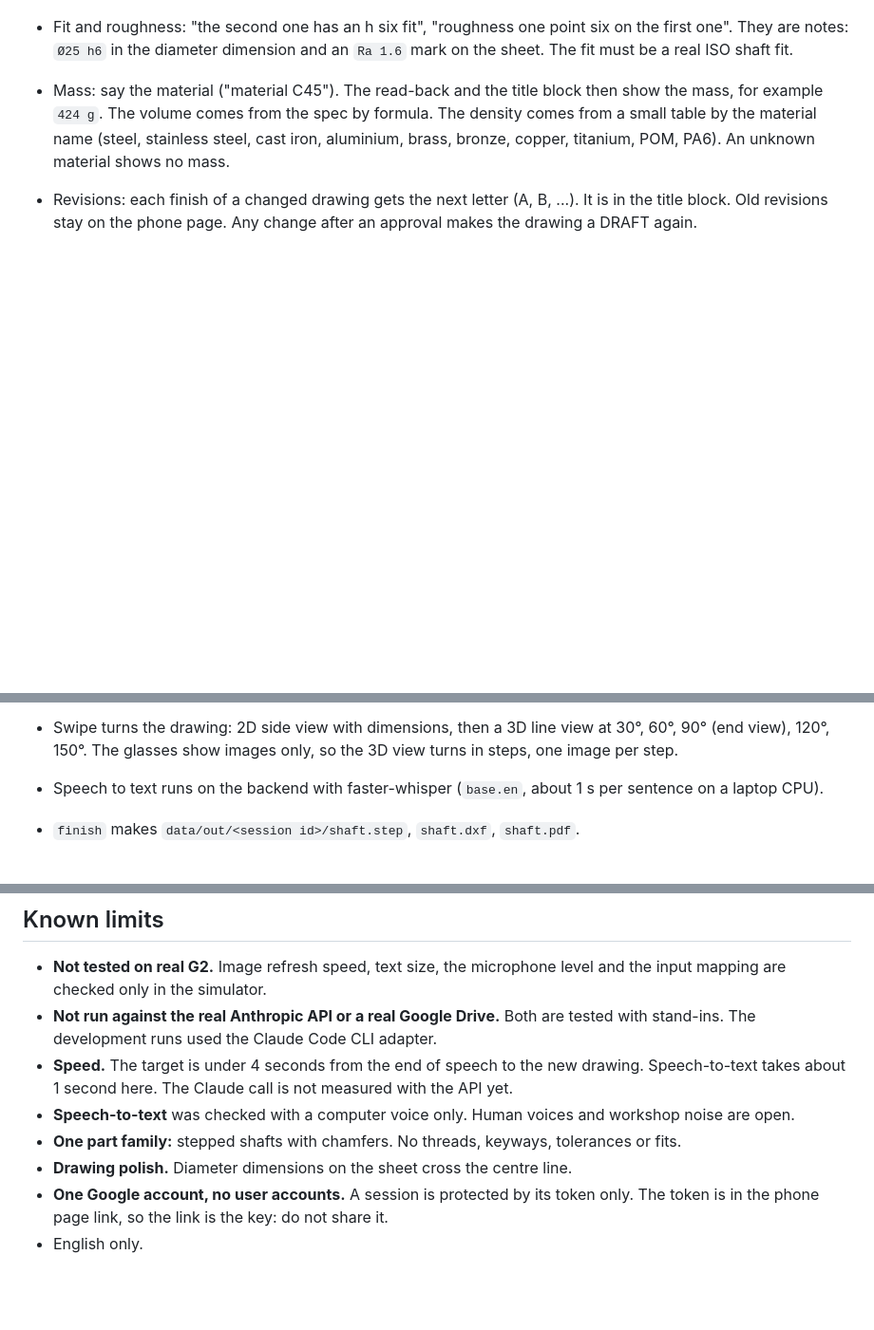
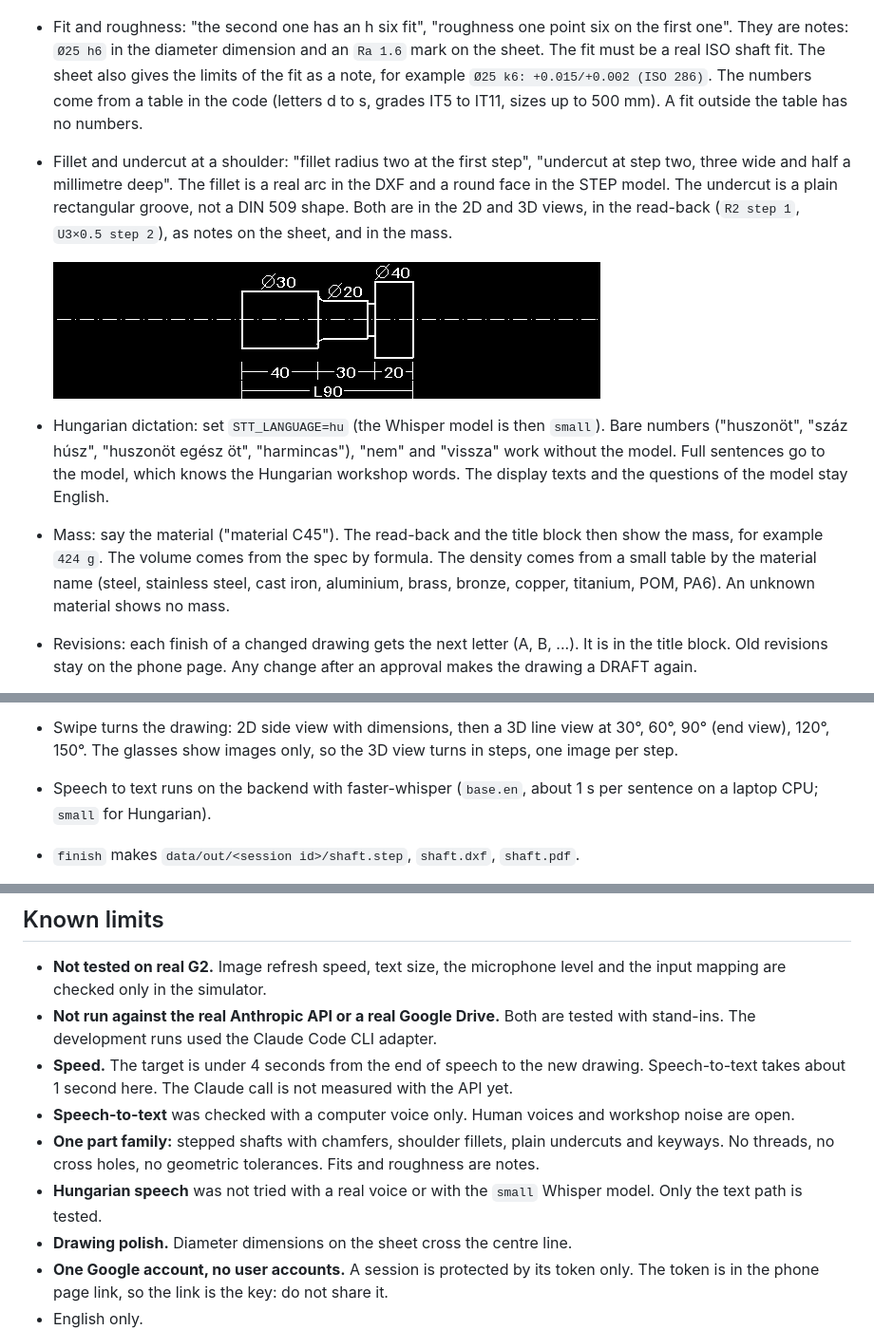
Before and after one commit to csaplard/evencad, a Markdown page: README.md, 3 parts joined by grey strips. Shown at 95% size. Rendered like a GitHub page; pictures changed too: docs/img/fillet-undercut.png (added); blank space fills up the shorter version.

```diff
--- a/README.md
+++ b/README.md
@@ -64,6 +64,16 @@ speech → Whisper (on our server) → text → Claude (interpreter) → typed o
   ![Keyway in 3D](docs/img/keyway-3d.png)
 - Fit and roughness: "the second one has an h six fit", "roughness one point six on the first one".
   They are notes: `Ø25 h6` in the diameter dimension and an `Ra 1.6` mark on the sheet. The fit must be a real ISO shaft fit.
+  The sheet also gives the limits of the fit as a note, for example `Ø25 k6: +0.015/+0.002 (ISO 286)`.
+  The numbers come from a table in the code (letters d to s, grades IT5 to IT11, sizes up to 500 mm). A fit outside the table has no numbers.
+- Fillet and undercut at a shoulder: "fillet radius two at the first step", "undercut at step two, three wide and half a millimetre deep".
+  The fillet is a real arc in the DXF and a round face in the STEP model. The undercut is a plain rectangular groove, not a DIN 509 shape.
+  Both are in the 2D and 3D views, in the read-back (`R2 step 1`, `U3×0.5 step 2`), as notes on the sheet, and in the mass.
+
+  ![Fillet and undercut](docs/img/fillet-undercut.png)
+- Hungarian dictation: set `STT_LANGUAGE=hu` (the Whisper model is then `small`). Bare numbers ("huszonöt", "száz húsz",
+  "huszonöt egész öt", "harmincas"), "nem" and "vissza" work without the model. Full sentences go to the model, which knows the
+  Hungarian workshop words. The display texts and the questions of the model stay English.
 - Mass: say the material ("material C45"). The read-back and the title block then show the mass, for example `424 g`.
   The volume comes from the spec by formula. The density comes from a small table by the material name (steel, stainless steel,
   cast iron, aluminium, brass, bronze, copper, titanium, POM, PA6). An unknown material shows no mass.
@@ -74,7 +84,7 @@ speech → Whisper (on our server) → text → Claude (interpreter) → typed o
 - Tap also accepts a warning. Double tap opens the system exit dialog.
 - Swipe turns the drawing: 2D side view with dimensions, then a 3D line view at 30°, 60°, 90° (end view), 120°, 150°.
   The glasses show images only, so the 3D view turns in steps, one image per step.
-- Speech to text runs on the backend with faster-whisper (`base.en`, about 1 s per sentence on a laptop CPU).
+- Speech to text runs on the backend with faster-whisper (`base.en`, about 1 s per sentence on a laptop CPU; `small` for Hungarian).
 - `finish` makes `data/out/<session id>/shaft.step`, `shaft.dxf`, `shaft.pdf`.
 - Phone page `/s/<session id>?k=<token>`: the 2D side view, downloads, and the human "Approve for review" step.
 - Every session has a secret token. The server gives it once, when the session is made. Every call needs it, so the session id alone opens nothing.
@@ -263,7 +273,9 @@ It asks for two permissions only: `network` (one origin, our backend) and `g2-mi
 - **Speed.** The target is under 4 seconds from the end of speech to the new drawing. Speech-to-text
   takes about 1 second here. The Claude call is not measured with the API yet.
 - **Speech-to-text** was checked with a computer voice only. Human voices and workshop noise are open.
-- **One part family:** stepped shafts with chamfers. No threads, keyways, tolerances or fits.
+- **One part family:** stepped shafts with chamfers, shoulder fillets, plain undercuts and keyways. No threads, no cross holes,
+  no geometric tolerances. Fits and roughness are notes.
+- **Hungarian speech** was not tried with a real voice or with the `small` Whisper model. Only the text path is tested.
 - **Drawing polish.** Diameter dimensions on the sheet cross the centre line.
 - **One Google account, no user accounts.** A session is protected by its token only. The token is in the phone page link, so the link is the key: do not share it.
 - English only.
```
Also changed, not shown: EVENCAD_SPEC.md (+5 -0 lines), docs/open-questions.md (+13 -0 lines), 2 other files.
